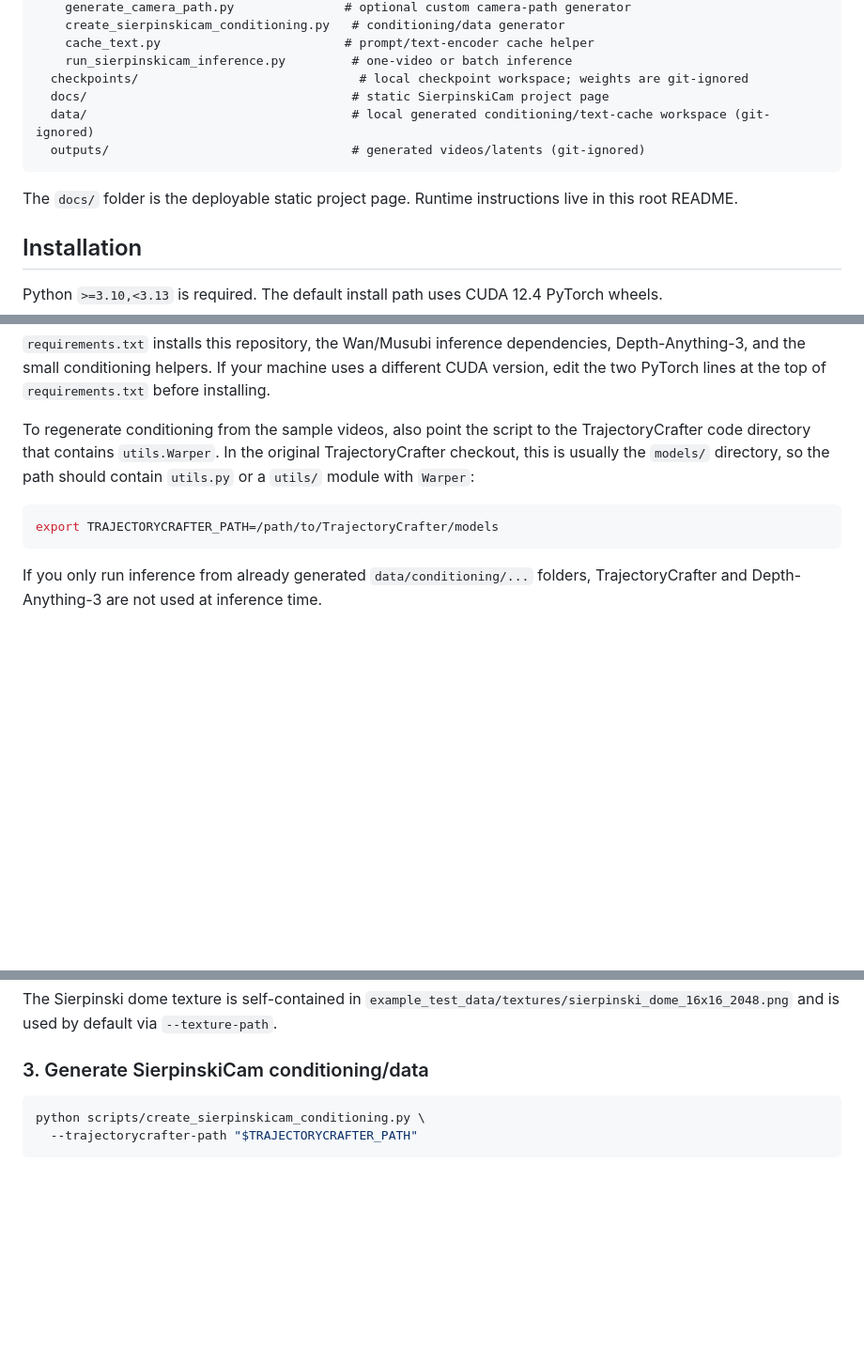
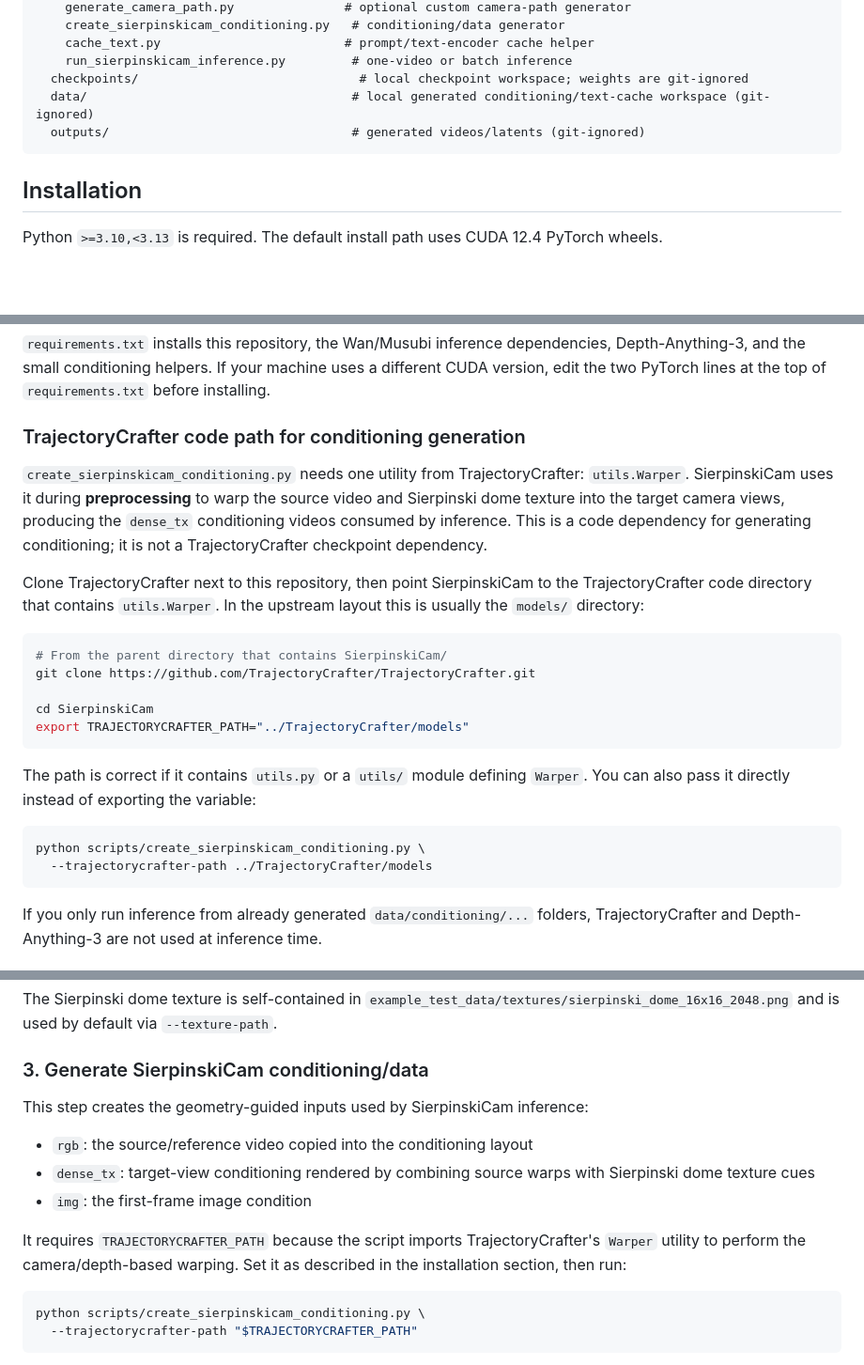
Before and after one commit to HyelinNAM/SierpinskiCam, a Markdown page: README.md, 3 parts joined by grey strips. Shown at 94% size. Rendered like a GitHub page; blank space fills up the shorter version.

Commit message:
docs: clarify conditioning setup

````diff
--- a/README.md
+++ b/README.md
@@ -40,12 +40,10 @@ SierpinskiCam/
     cache_text.py                         # prompt/text-encoder cache helper
     run_sierpinskicam_inference.py         # one-video or batch inference
   checkpoints/                              # local checkpoint workspace; weights are git-ignored
-  docs/                                    # static SierpinskiCam project page
   data/                                    # local generated conditioning/text-cache workspace (git-ignored)
   outputs/                                 # generated videos/latents (git-ignored)
 ```
 
-The `docs/` folder is the deployable static project page. Runtime instructions live in this root README.
 
 ## Installation
 
@@ -63,10 +61,25 @@ pip install -r requirements.txt
 
 `requirements.txt` installs this repository, the Wan/Musubi inference dependencies, Depth-Anything-3, and the small conditioning helpers. If your machine uses a different CUDA version, edit the two PyTorch lines at the top of `requirements.txt` before installing.
 
-To regenerate conditioning from the sample videos, also point the script to the TrajectoryCrafter code directory that contains `utils.Warper`. In the original TrajectoryCrafter checkout, this is usually the `models/` directory, so the path should contain `utils.py` or a `utils/` module with `Warper`:
+### TrajectoryCrafter code path for conditioning generation
+
+`create_sierpinskicam_conditioning.py` needs one utility from TrajectoryCrafter: `utils.Warper`. SierpinskiCam uses it during **preprocessing** to warp the source video and Sierpinski dome texture into the target camera views, producing the `dense_tx` conditioning videos consumed by inference. This is a code dependency for generating conditioning; it is not a TrajectoryCrafter checkpoint dependency.
+
+Clone TrajectoryCrafter next to this repository, then point SierpinskiCam to the TrajectoryCrafter code directory that contains `utils.Warper`. In the upstream layout this is usually the `models/` directory:
 
 ```bash
-export TRAJECTORYCRAFTER_PATH=/path/to/TrajectoryCrafter/models
+# From the parent directory that contains SierpinskiCam/
+git clone https://github.com/TrajectoryCrafter/TrajectoryCrafter.git
+
+cd SierpinskiCam
+export TRAJECTORYCRAFTER_PATH="../TrajectoryCrafter/models"
+```
+
+The path is correct if it contains `utils.py` or a `utils/` module defining `Warper`. You can also pass it directly instead of exporting the variable:
+
+```bash
+python scripts/create_sierpinskicam_conditioning.py \
+  --trajectorycrafter-path ../TrajectoryCrafter/models
 ```
 
 If you only run inference from already generated `data/conditioning/...` folders, TrajectoryCrafter and Depth-Anything-3 are not used at inference time.
@@ -144,6 +157,14 @@ The conditioning script reads videos directly and uses the first `--frame-count`
 The Sierpinski dome texture is self-contained in `example_test_data/textures/sierpinski_dome_16x16_2048.png` and is used by default via `--texture-path`.
 
 ### 3. Generate SierpinskiCam conditioning/data
+
+This step creates the geometry-guided inputs used by SierpinskiCam inference:
+
+- `rgb`: the source/reference video copied into the conditioning layout
+- `dense_tx`: target-view conditioning rendered by combining source warps with Sierpinski dome texture cues
+- `img`: the first-frame image condition
+
+It requires `TRAJECTORYCRAFTER_PATH` because the script imports TrajectoryCrafter's `Warper` utility to perform the camera/depth-based warping. Set it as described in the installation section, then run:
 
 ```bash
 python scripts/create_sierpinskicam_conditioning.py \
````
